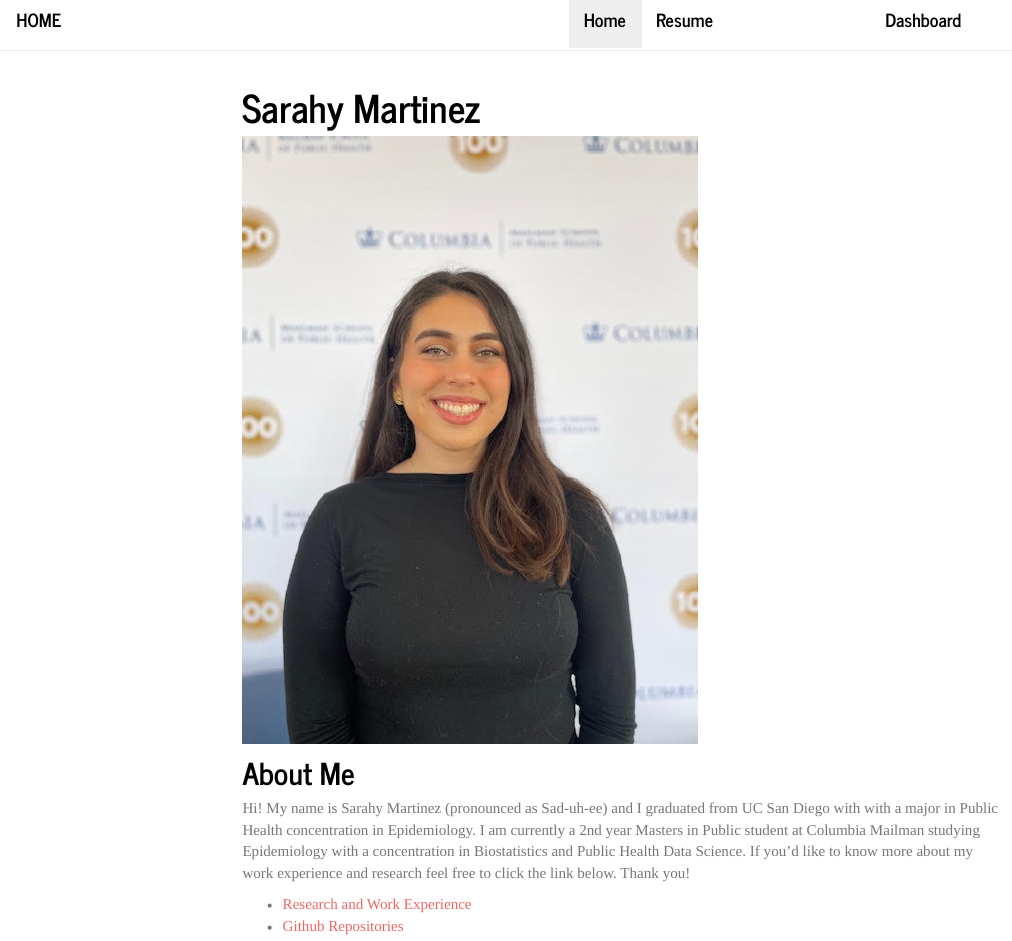
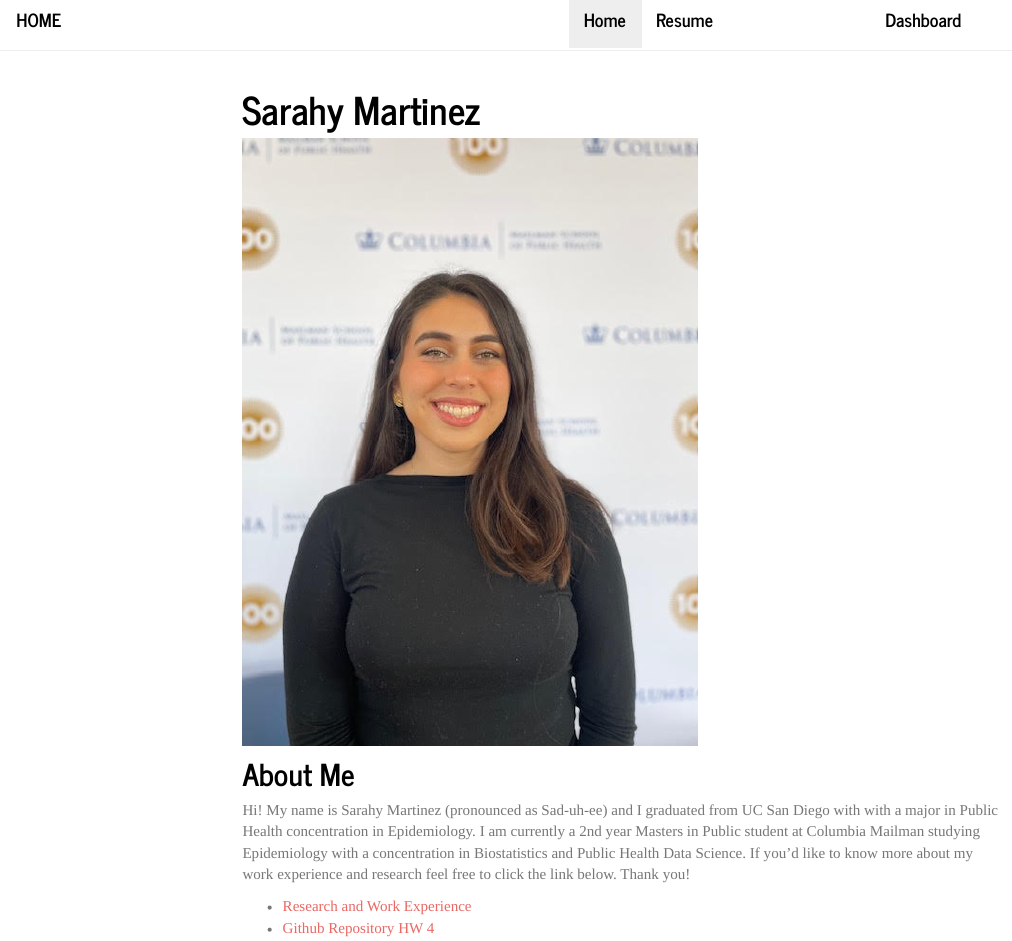
Before and after one commit to sarahym7/sarahy_martinez.github.io, an R Markdown document (index.Rmd): the page in a window 1100 px wide, from its top. The pictures show the output file index.html that the author committed with the source, opened offline; library style sheets and scripts come from the installed R packages; menus at the side of the page are left out.

Commit message:
changed github website

```diff
--- a/_site.yml
+++ b/_site.yml
@@ -10,7 +10,7 @@ navbar:
     - icon: fa-envelope fa-lg
       href: mailto:<sjm2284@cumc.columbia.edu>
     - icon: fa-github fa-lg
-      href: https://github.com/sarahym7/sarahy_martinez.github.io
+      href: https://github.com/sarahym7/
     - icon: fa-solid fa-globe
       href: https://www.linkedin.com/in/sarahy-martinez/
     - text: "Dashboard"
--- a/index.Rmd
+++ b/index.Rmd
@@ -13,4 +13,4 @@ output:
 Hi! My name is Sarahy Martinez (pronounced as Sad-uh-ee) and I graduated from UC San Diego with with a major in Public Health concentration in Epidemiology. I am currently a 2nd year Masters in Public student at Columbia Mailman studying Epidemiology with a concentration in Biostatistics and Public Health Data Science. If you'd like to know more about my work experience and research feel free to click the link below. Thank you!
 
 * [Research and Work Experience](aboutme.html)
-* [Github Repositories](https://github.com/sarahym7/sarahy_martinez.github.io)
+* [Github Repository HW 4](https://github.com/sarahym7/sarahy_martinez.github.io)
```
Also changed, not shown: aboutme.html, dashboard.html, index.html, plotly.html.
